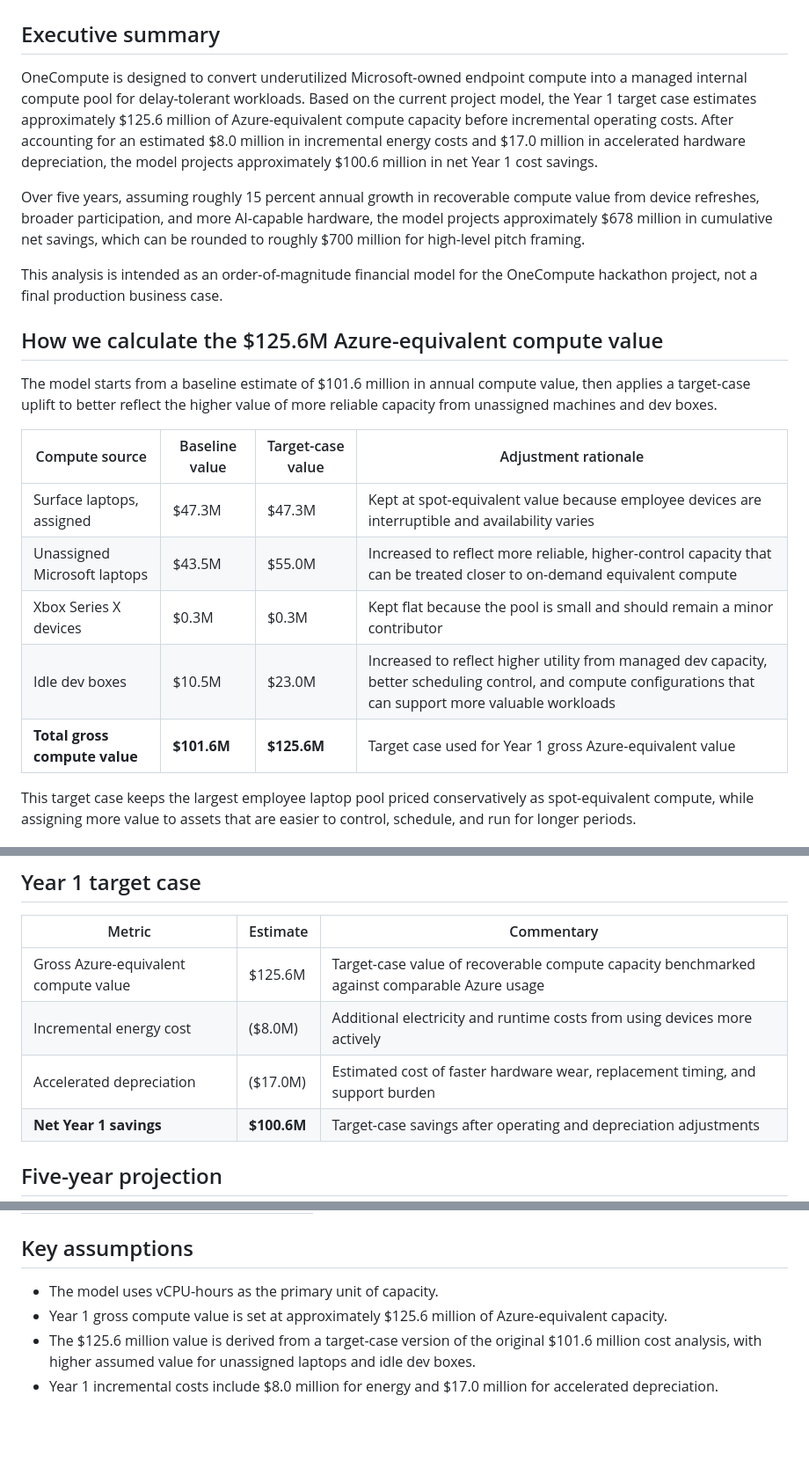
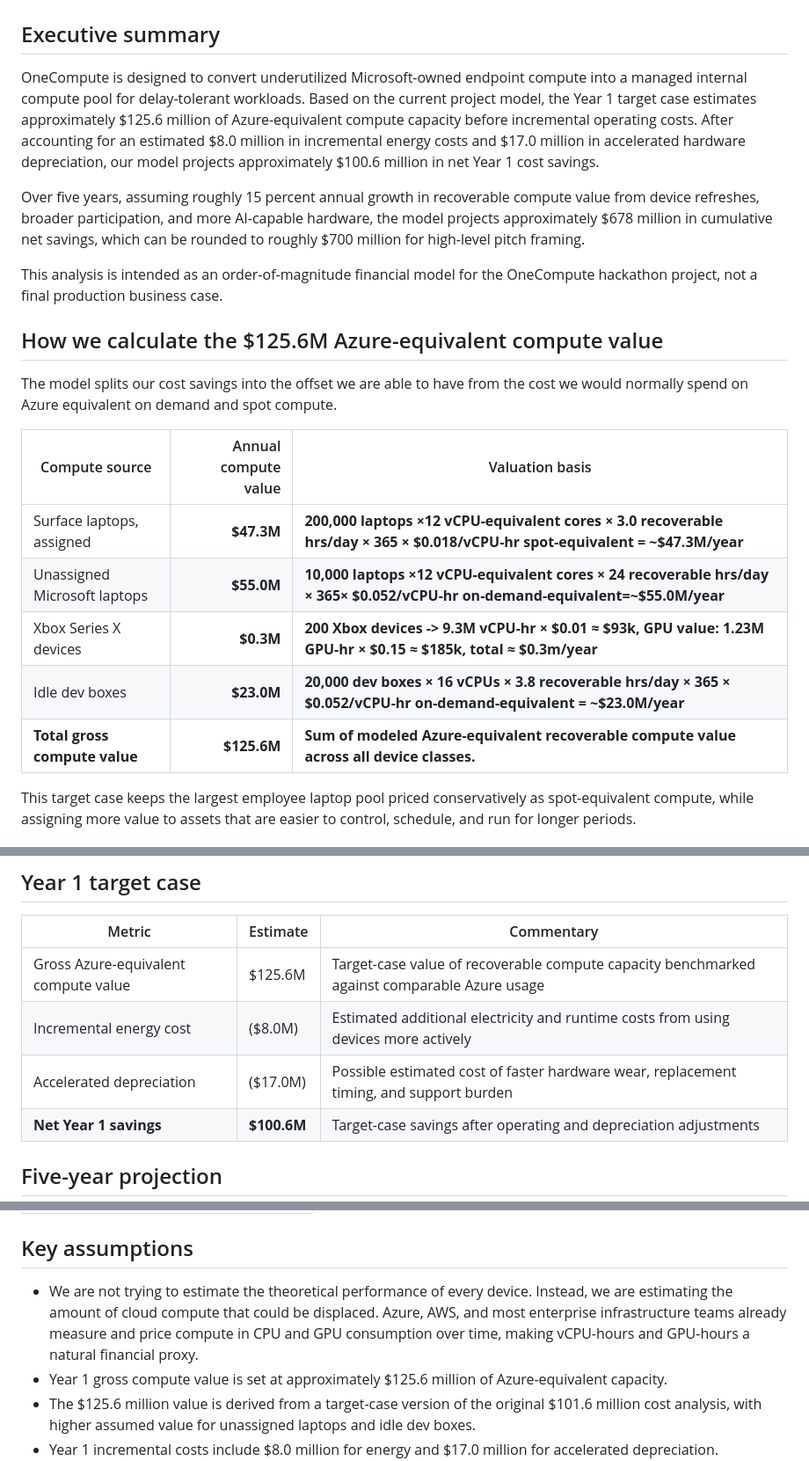
Before and after one commit to Aditya-Katkuri/OneCompute, a Markdown page: docs/Financial_Impact.md, 3 parts joined by grey strips. Shown at 88% size. GitHub-like rendering; blank space fills up the shorter version.

Commit message:
Refine financial impact analysis and projections
Updated financial analysis to clarify cost savings and valuation basis for compute sources. Adjusted language for consistency and precision in financial projections.

```diff
--- a/docs/Financial_Impact.md
+++ b/docs/Financial_Impact.md
@@ -2,7 +2,7 @@
 
 ## Executive summary
 
-OneCompute is designed to convert underutilized Microsoft-owned endpoint compute into a managed internal compute pool for delay-tolerant workloads. Based on the current project model, the Year 1 target case estimates approximately $125.6 million of Azure-equivalent compute capacity before incremental operating costs. After accounting for an estimated $8.0 million in incremental energy costs and $17.0 million in accelerated hardware depreciation, the model projects approximately $100.6 million in net Year 1 cost savings.
+OneCompute is designed to convert underutilized Microsoft-owned endpoint compute into a managed internal compute pool for delay-tolerant workloads. Based on the current project model, the Year 1 target case estimates approximately $125.6 million of Azure-equivalent compute capacity before incremental operating costs. After accounting for an estimated $8.0 million in incremental energy costs and $17.0 million in accelerated hardware depreciation, our model projects approximately $100.6 million in net Year 1 cost savings.
 
 Over five years, assuming roughly 15 percent annual growth in recoverable compute value from device refreshes, broader participation, and more AI-capable hardware, the model projects approximately $678 million in cumulative net savings, which can be rounded to roughly $700 million for high-level pitch framing.
 
@@ -10,15 +10,15 @@ This analysis is intended as an order-of-magnitude financial model for the OneCo
 
 ## How we calculate the $125.6M Azure-equivalent compute value
 
-The model starts from a baseline estimate of $101.6 million in annual compute value, then applies a target-case uplift to better reflect the higher value of more reliable capacity from unassigned machines and dev boxes.
+The model splits our cost savings into the offset we are able to have from the cost we would normally spend on Azure equivalent on demand and spot compute.
 
-| Compute source | Baseline value | Target-case value | Adjustment rationale |
-|---|---|---|---|
-| Surface laptops, assigned | $47.3M | $47.3M | Kept at spot-equivalent value because employee devices are interruptible and availability varies |
-| Unassigned Microsoft laptops | $43.5M | $55.0M | Increased to reflect more reliable, higher-control capacity that can be treated closer to on-demand equivalent compute |
-| Xbox Series X devices | $0.3M | $0.3M | Kept flat because the pool is small and should remain a minor contributor |
-| Idle dev boxes | $10.5M | $23.0M | Increased to reflect higher utility from managed dev capacity, better scheduling control, and compute configurations that can support more valuable workloads |
-| **Total gross compute value** | **$101.6M** | **$125.6M** | Target case used for Year 1 gross Azure-equivalent value |
+| Compute source                | Annual compute value | Valuation basis
+| ----------------------------- | -------------------: | --------------------------------------------------------------------------------------------------------------------------- |
+| Surface laptops, assigned     | **$47.3M**           |**200,000 laptops ×12 vCPU-equivalent cores × 3.0 recoverable hrs/day × 365 × $0.018/vCPU-hr spot-equivalent = ~$47.3M/year**|
+| Unassigned Microsoft laptops  | **$55.0M**           |**10,000 laptops ×12 vCPU-equivalent cores × 24 recoverable hrs/day × 365× $0.052/vCPU-hr on-demand-equivalent=~$55.0M/year**|
+| Xbox Series X devices         | **$0.3M**            |**200 Xbox devices -> 9.3M vCPU-hr × $0.01 ≈ $93k, GPU value: 1.23M GPU-hr × $0.15 ≈ $185k, total ≈ $0.3m/year**             |
+| Idle dev boxes                | **$23.0M**           |**20,000 dev boxes × 16 vCPUs × 3.8 recoverable hrs/day × 365 × $0.052/vCPU-hr on-demand-equivalent = ~$23.0M/year**         |
+| **Total gross compute value** | **$125.6M**          |**Sum of modeled Azure-equivalent recoverable compute value across all device classes.**                                     |
 
 This target case keeps the largest employee laptop pool priced conservatively as spot-equivalent compute, while assigning more value to assets that are easier to control, schedule, and run for longer periods.
 
@@ -33,8 +33,8 @@ The financial case is based on the idea that Microsoft already owns, powers, sec
 | Metric | Estimate | Commentary |
 |---|---|---|
 | Gross Azure-equivalent compute value | $125.6M | Target-case value of recoverable compute capacity benchmarked against comparable Azure usage |
-| Incremental energy cost | ($8.0M) | Additional electricity and runtime costs from using devices more actively |
-| Accelerated depreciation | ($17.0M) | Estimated cost of faster hardware wear, replacement timing, and support burden |
+| Incremental energy cost | ($8.0M) | Estimated additional electricity and runtime costs from using devices more actively |
+| Accelerated depreciation | ($17.0M) | Possible estimated cost of faster hardware wear, replacement timing, and support burden |
 | **Net Year 1 savings** | **$100.6M** | Target-case savings after operating and depreciation adjustments |
 
 ## Five-year projection
@@ -51,8 +51,7 @@ The projection assumes that net recoverable compute value grows by approximately
 | **Five-year total** | **$678.3M** |
 
 ## Key assumptions
-
-- The model uses vCPU-hours as the primary unit of capacity.
+- We are not trying to estimate the theoretical performance of every device. Instead, we are estimating the amount of cloud compute that could be displaced. Azure, AWS, and most       enterprise infrastructure teams already measure and price compute in CPU and GPU consumption over time, making vCPU-hours and GPU-hours a natural financial proxy.
 - Year 1 gross compute value is set at approximately $125.6 million of Azure-equivalent capacity.
 - The $125.6 million value is derived from a target-case version of the original $101.6 million cost analysis, with higher assumed value for unassigned laptops and idle dev boxes.
 - Year 1 incremental costs include $8.0 million for energy and $17.0 million for accelerated depreciation.
```
